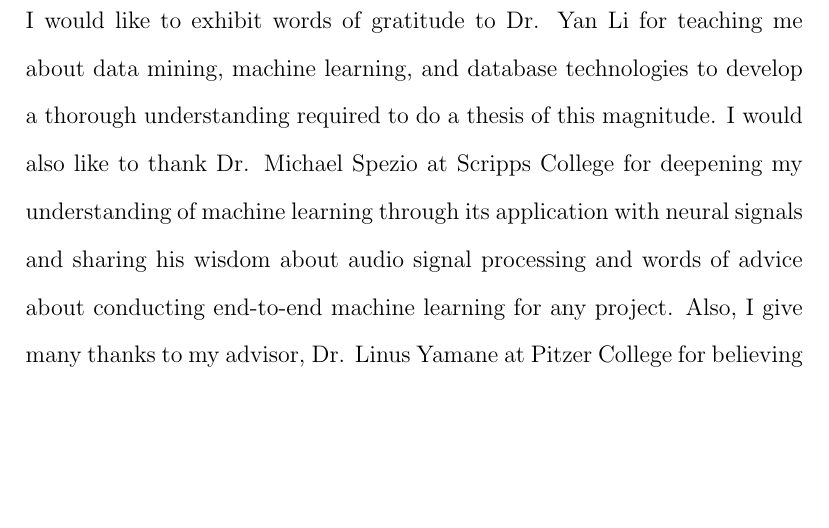
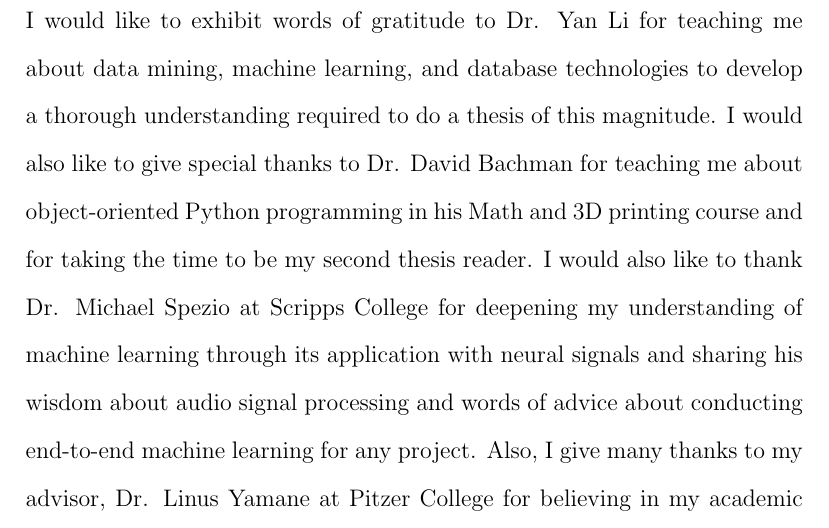
Before and after one commit to TheChanRProject/Senior-Thesis, a LaTeX thesis (report/tex/main.tex, which reads report/tex/gratitude/readers.tex): part of page 3 of 65, cut so that both start at the same text, the shorter picture padded with empty space. Compiled offline with pdfLaTeX.

Commit message:
Adding edits

```diff
--- a/report/tex/gratitude/readers.tex
+++ b/report/tex/gratitude/readers.tex
@@ -4,4 +4,4 @@
 \begin{center}
   \textbf{\large Words of Acknowledgement}
 \end{center}
-I would like to exhibit words of gratitude to Dr. Yan Li for teaching me about data mining, machine learning, and database technologies to develop a thorough understanding required to do a thesis of this magnitude. I would also like to thank Dr. Michael Spezio at Scripps College for deepening my understanding of machine learning through its application with neural signals and sharing his wisdom about audio signal processing and words of advice about conducting end-to-end machine learning for any project. Also, I give many thanks to my advisor, Dr. Linus Yamane at Pitzer College for believing in my academic efforts through his constant support and communication with me. Finally, I want to thank my father, Dr. Samir Chatterjee at Claremont Graduate University for supporting me through every trial and tribulation during my undergraduate career.
+I would like to exhibit words of gratitude to Dr. Yan Li for teaching me about data mining, machine learning, and database technologies to develop a thorough understanding required to do a thesis of this magnitude. I would also like to give special thanks to Dr. David Bachman for teaching me about object-oriented Python programming in his Math and 3D printing course and for taking the time to be my second thesis reader. I would also like to thank Dr. Michael Spezio at Scripps College for deepening my understanding of machine learning through its application with neural signals and sharing his wisdom about audio signal processing and words of advice about conducting end-to-end machine learning for any project. Also, I give many thanks to my advisor, Dr. Linus Yamane at Pitzer College for believing in my academic efforts through his constant support and communication with me. Finally, I want to thank my father, Dr. Samir Chatterjee at Claremont Graduate University for supporting me through every trial and tribulation during my undergraduate career.
```
Also changed, not shown: report/tex/main.pdf, 3 other files.
